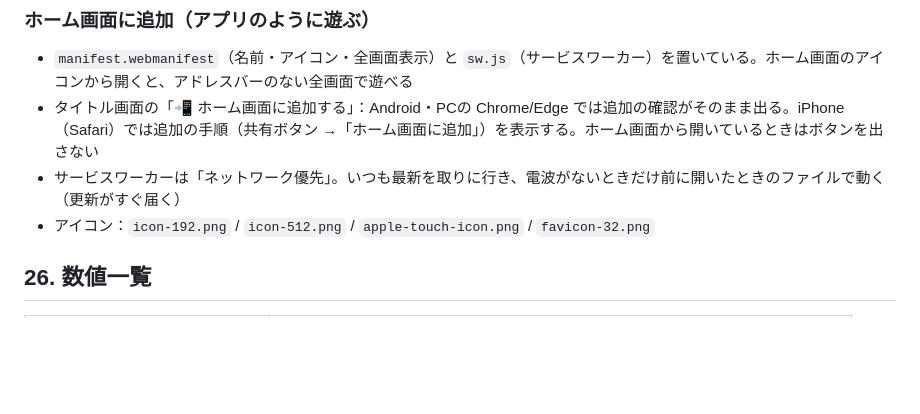
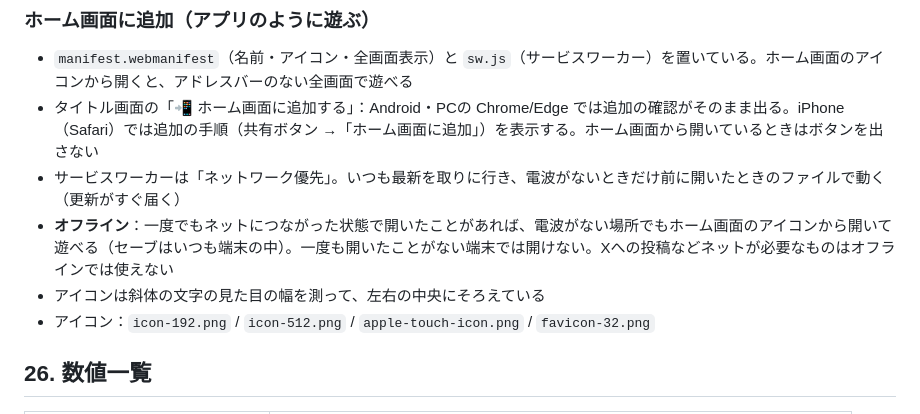
Before and after one commit to gohho113/dugout, a Markdown page: 仕様書.md, the part around the change. Rendered like a GitHub page; blank space fills up the shorter version.

Commit message:
仕様書：ホーム画面に追加・オフラインの説明を追記
Co-Authored-By: Claude Opus 5.5 <noreply@anthropic.com>
Claude-Session: https://claude.ai/code/session_0137xRnGeaETaip5rWBMLh5V

```diff
--- a/仕様書.md
+++ b/仕様書.md
@@ -676,6 +676,8 @@
 - `manifest.webmanifest`（名前・アイコン・全画面表示）と `sw.js`（サービスワーカー）を置いている。ホーム画面のアイコンから開くと、アドレスバーのない全画面で遊べる
 - タイトル画面の「📲 ホーム画面に追加する」：Android・PCの Chrome/Edge では追加の確認がそのまま出る。iPhone（Safari）では追加の手順（共有ボタン →「ホーム画面に追加」）を表示する。ホーム画面から開いているときはボタンを出さない
 - サービスワーカーは「ネットワーク優先」。いつも最新を取りに行き、電波がないときだけ前に開いたときのファイルで動く（更新がすぐ届く）
+- **オフライン**：一度でもネットにつながった状態で開いたことがあれば、電波がない場所でもホーム画面のアイコンから開いて遊べる（セーブはいつも端末の中）。一度も開いたことがない端末では開けない。Xへの投稿などネットが必要なものはオフラインでは使えない
+- アイコンは斜体の文字の見た目の幅を測って、左右の中央にそろえている
 - アイコン：`icon-192.png` / `icon-512.png` / `apple-touch-icon.png` / `favicon-32.png`
 
 ## 26. 数値一覧
```
